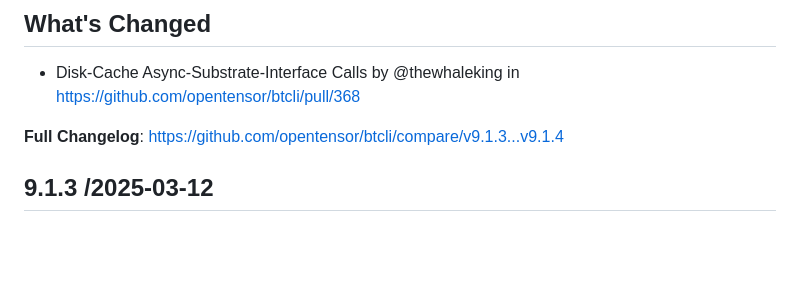
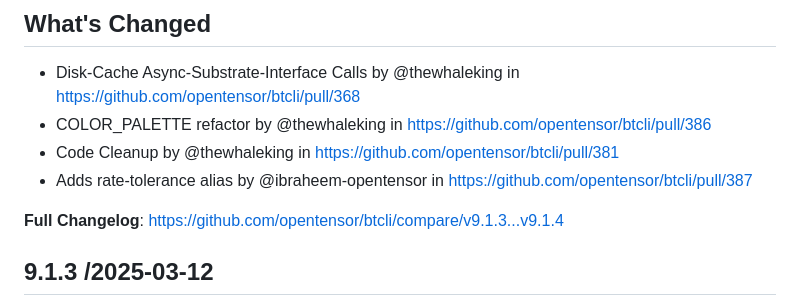
Before and after one commit to opentensor/btcli, a Markdown page: CHANGELOG.md, the part around the change. Rendered like a GitHub page; blank space fills up the shorter version.

Commit message:
Updates changelog

```diff
--- a/CHANGELOG.md
+++ b/CHANGELOG.md
@@ -4,6 +4,9 @@
 
 ## What's Changed
 * Disk-Cache Async-Substrate-Interface Calls by @thewhaleking in https://github.com/opentensor/btcli/pull/368
+* COLOR_PALETTE refactor by @thewhaleking in https://github.com/opentensor/btcli/pull/386
+* Code Cleanup by @thewhaleking in https://github.com/opentensor/btcli/pull/381
+* Adds rate-tolerance alias by @ibraheem-opentensor in https://github.com/opentensor/btcli/pull/387
 
 **Full Changelog**: https://github.com/opentensor/btcli/compare/v9.1.3...v9.1.4
 
```
